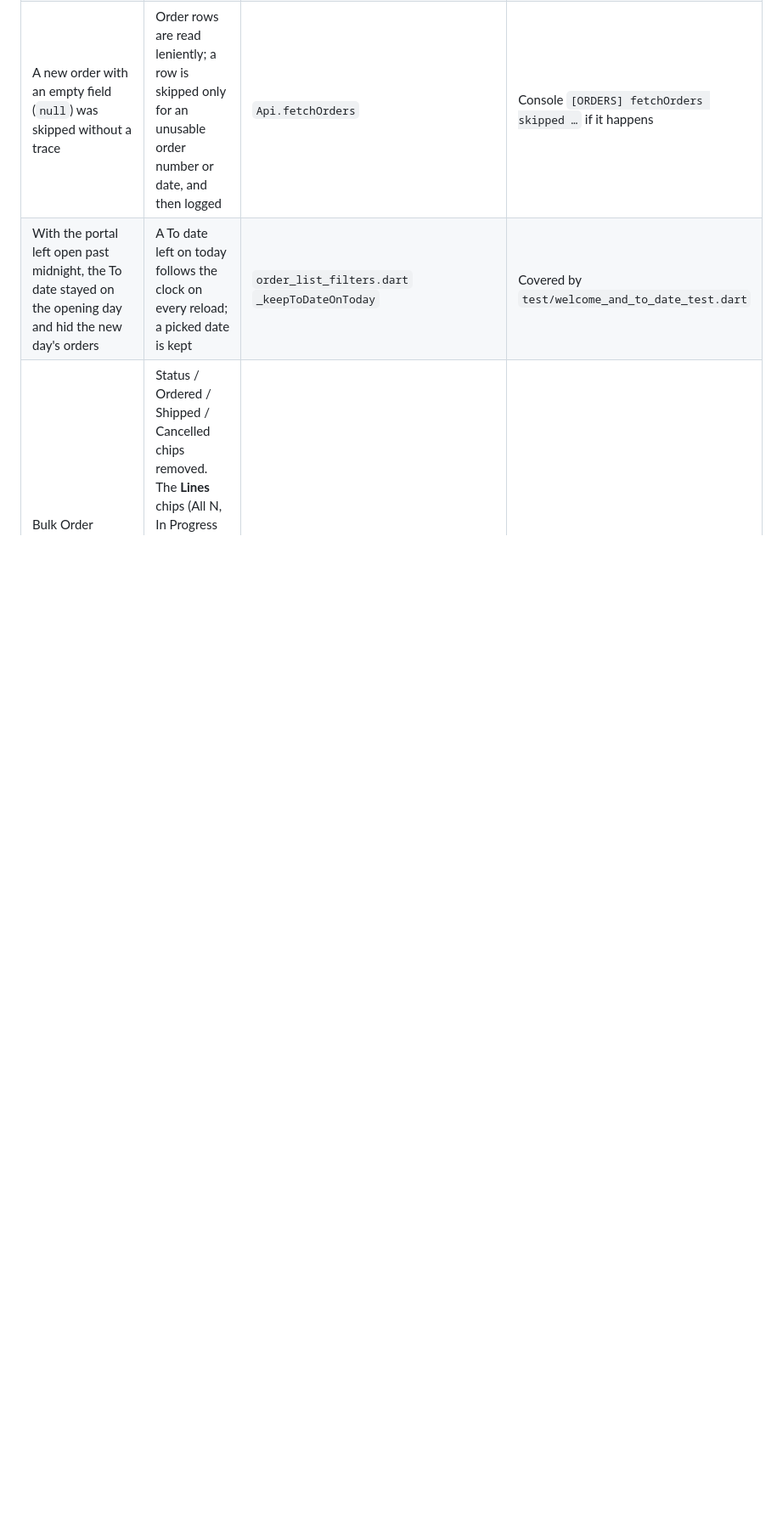
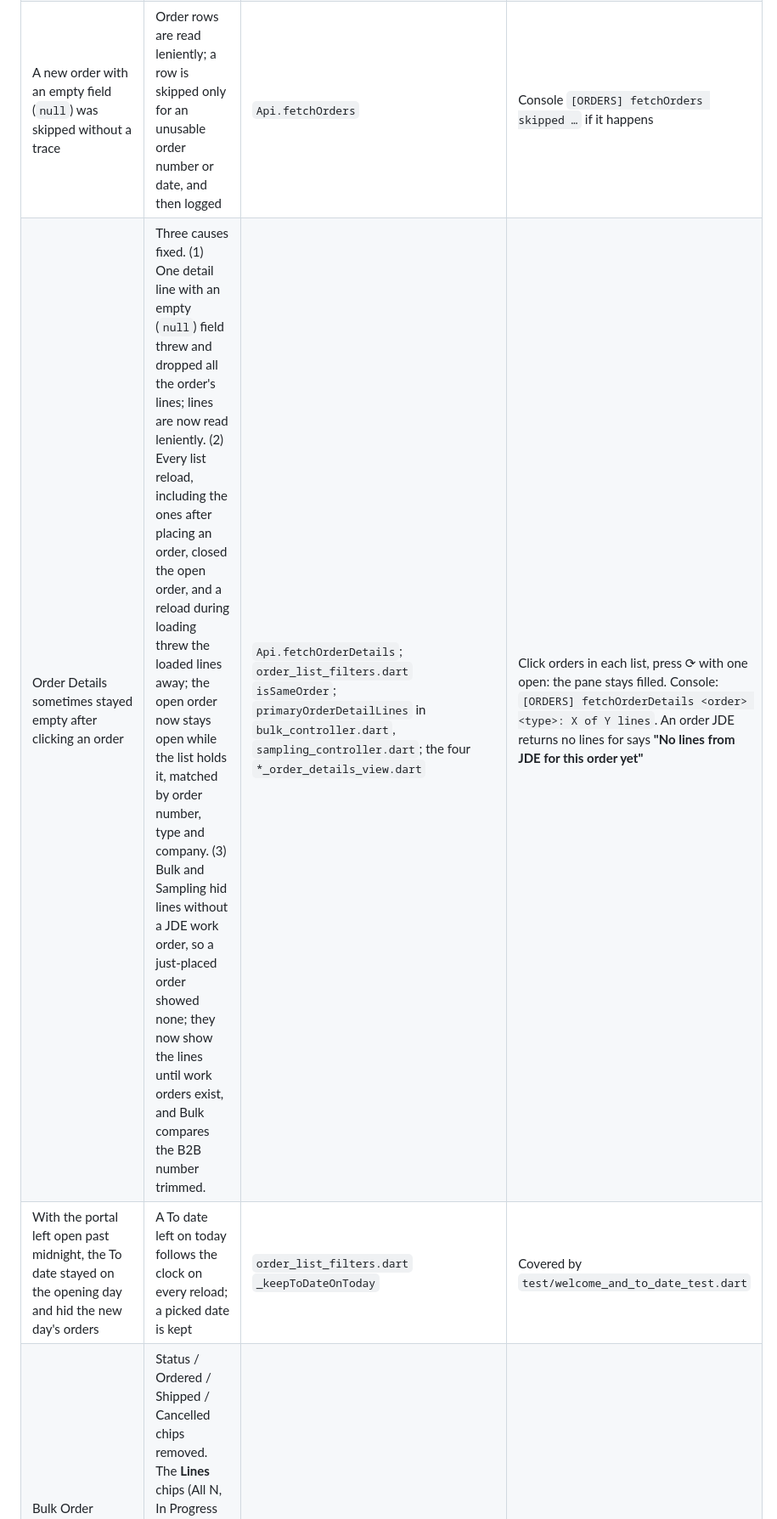
Before and after one commit to Sudhir-tbk-9/VardhamanB2B, a Markdown page: docs/SOW_B2B_CHANGES.md, the part around the change. Shown at 85% size. Drawn GitHub-style; blank space fills up the shorter version.

```diff
--- a/docs/SOW_B2B_CHANGES.md
+++ b/docs/SOW_B2B_CHANGES.md
@@ -413,6 +413,7 @@ Changes made after the PY deployment, newest first. Each row names the problem,
 | A new order did not appear until ⟳ was pressed or the user logged in again | After a successful submit the order lists reload. They reload again every 10 s, up to 4 reloads, until JDE returns the order (matched on its B2B number, e.g. `B2BB30041`). Covers Bulk, DTM, Sampling, Labdip and rematch orders. | `OrdersController.refreshUntilListed`; called from `order_review_controller.dart`, `labdip_controller.dart`, `sampling_controller.dart` | Place an order and stay on the list: it appears without ⟳. Console: `[ORDERS] B2BB… listed after reload N` |
 | Order 26111668 was in the `GetOrderStatus` response but on no list, not even under Today | JDE returned it with `OrTy` `SO`; the lists only took `SW`. Bulk and DTM now take `SW` and `SO`, split on the DTM flag. | `bulk_controller.dart`, `dtm_controller.dart` `isListOrder` | 26111668 / B2BB30041 shows under Bulk |
 | A new order with an empty field (`null`) was skipped without a trace | Order rows are read leniently; a row is skipped only for an unusable order number or date, and then logged | `Api.fetchOrders` | Console `[ORDERS] fetchOrders skipped …` if it happens |
+| Order Details sometimes stayed empty after clicking an order | Three causes fixed. (1) One detail line with an empty (`null`) field threw and dropped all the order's lines; lines are now read leniently. (2) Every list reload, including the ones after placing an order, closed the open order, and a reload during loading threw the loaded lines away; the open order now stays open while the list holds it, matched by order number, type and company. (3) Bulk and Sampling hid lines without a JDE work order, so a just-placed order showed none; they now show the lines until work orders exist, and Bulk compares the B2B number trimmed. | `Api.fetchOrderDetails`; `order_list_filters.dart` `isSameOrder`; `primaryOrderDetailLines` in `bulk_controller.dart`, `sampling_controller.dart`; the four `*_order_details_view.dart` | Click orders in each list, press ⟳ with one open: the pane stays filled. Console: `[ORDERS] fetchOrderDetails <order> <type>: X of Y lines`. An order JDE returns no lines for says **"No lines from JDE for this order yet"** |
 | With the portal left open past midnight, the To date stayed on the opening day and hid the new day's orders | A To date left on today follows the clock on every reload; a picked date is kept | `order_list_filters.dart` `_keepToDateOnToday` | Covered by `test/welcome_and_to_date_test.dart` |
 | Bulk Order Details had status and quantity chips that did not filter anything | Status / Ordered / Shipped / Cancelled chips removed. The **Lines** chips (All N, In Progress N, Dispatched N, …) filter the line table, one at a time, keyboard accessible, back to All when another order opens. | `lib/common/order_status_panel.dart`, `bulk_controller.dart` | Open a Bulk order and click the line chips |
 
```
Also changed, not shown: docs/ARCHITECTURE_AND_API.md (+5 -0 lines).
